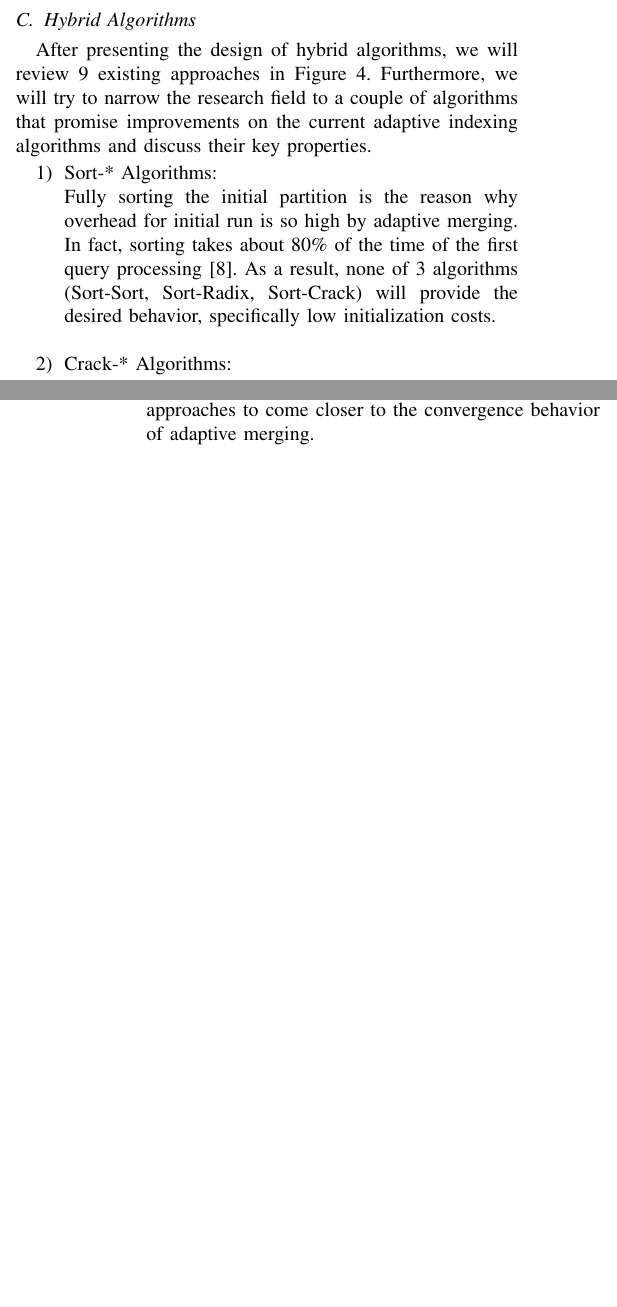
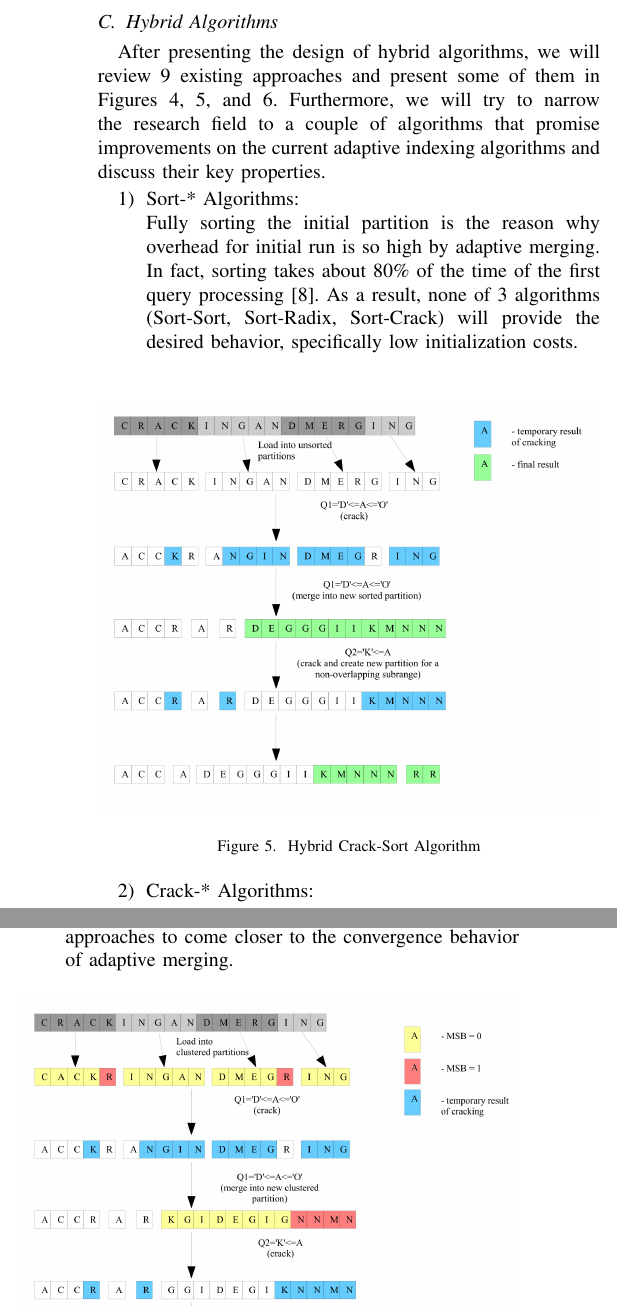
Before and after one commit to Urmikl18/Sem_MSEDC, a LaTeX paper (Work/Adaptive_Indexing_Basic_and_Hybrid_Approaches.tex): two parts of the columns of pages 5 and 6 of 6 before the commit and two parts of the columns of page 6 of 7 after it, joined at a grey line, cut so that both start at the same text, the shorter picture padded with empty space. Compiled offline with pdfLaTeX.

Commit message:
Hybrid Graphics added

```diff
--- a/Work/Adaptive_Indexing_Basic_and_Hybrid_Approaches.tex
+++ b/Work/Adaptive_Indexing_Basic_and_Hybrid_Approaches.tex
@@ -207,10 +213,17 @@ In contrast to sorting, this way of partition organization is more lightweighted
 
 \subsection{Hybrid Algorithms}
 \label{subsec:hybrid_algo}
-After presenting the design of hybrid algorithms, we will review 9 existing approaches in Figure 4. Furthermore, we will try to narrow the research field to a couple of algorithms that promise improvements on the current adaptive indexing algorithms and discuss their key properties.
+After presenting the design of hybrid algorithms, we will review 9 existing approaches and present some of them in Figures 4, 5, and 6. Furthermore, we will try to narrow the research field to a couple of algorithms that promise improvements on the current adaptive indexing algorithms and discuss their key properties.
 \begin{enumerate}
 \item{Sort-* Algorithms:} \\
 Fully sorting the initial partition is the reason why overhead for initial run is so high by adaptive merging. In fact, sorting takes about 80\% of the time of the first query processing \cite{hybrid}. As a result, none of 3 algorithms (Sort-Sort, Sort-Radix, Sort-Crack) will provide the desired behavior, specifically low initialization costs.\\
+
+\begin{figure}[h]
+\centering
+\includegraphics[width=\columnwidth]{hcs.png}
+\caption{Hybrid Crack-Sort Algorithm}
+\end{figure}
+
 \item{Crack-* Algorithms:}
 \begin{itemize}
 \item{Crack-Crack:}\\
```
Also changed, not shown: Work/Adaptive_Indexing_Basic_and_Hybrid_Approaches.pdf, Work/graphics/hcs.png (added), Work/graphics/hrr.png (added), Work/graphics/hsc.png (added), Work/Adaptive_Indexing_Basic_and_Hybrid_Approaches.tex (12 more changed lines), 3 other files.
